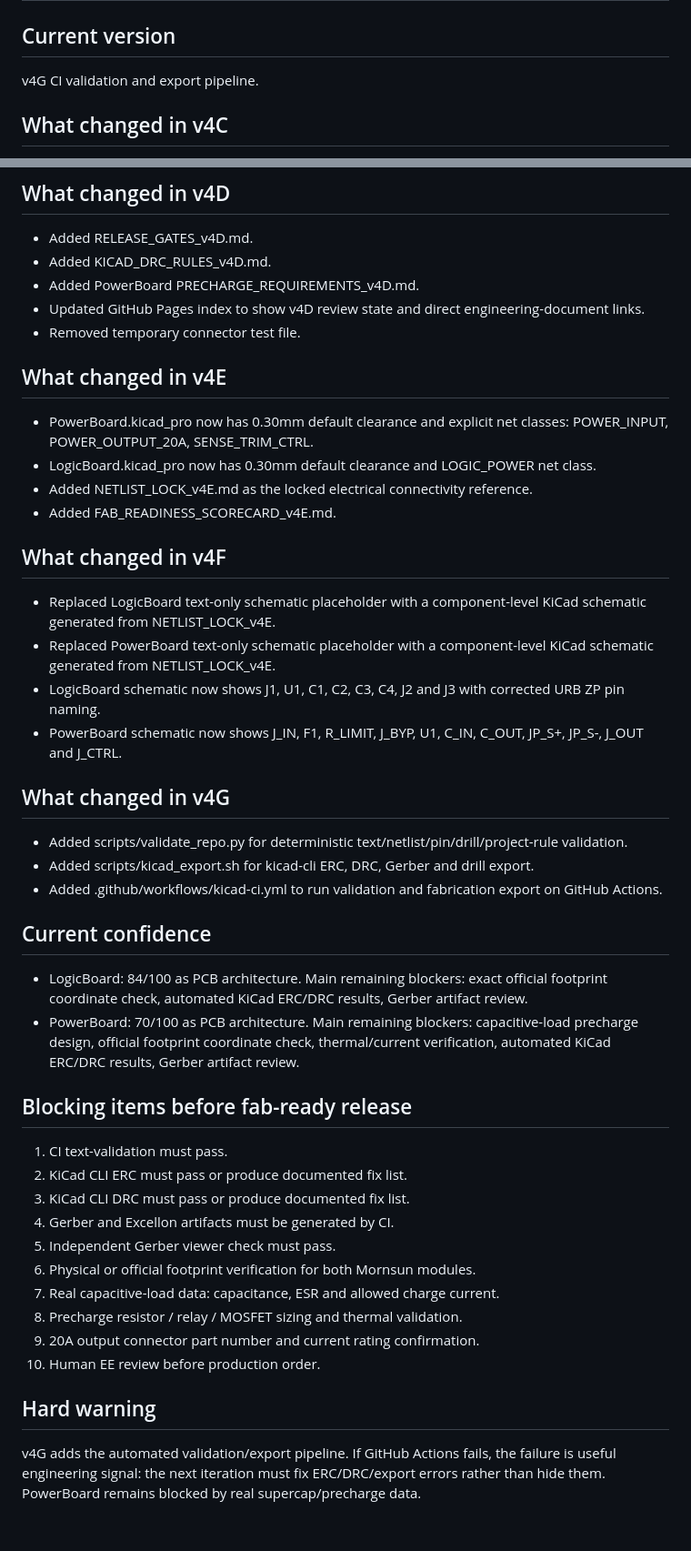
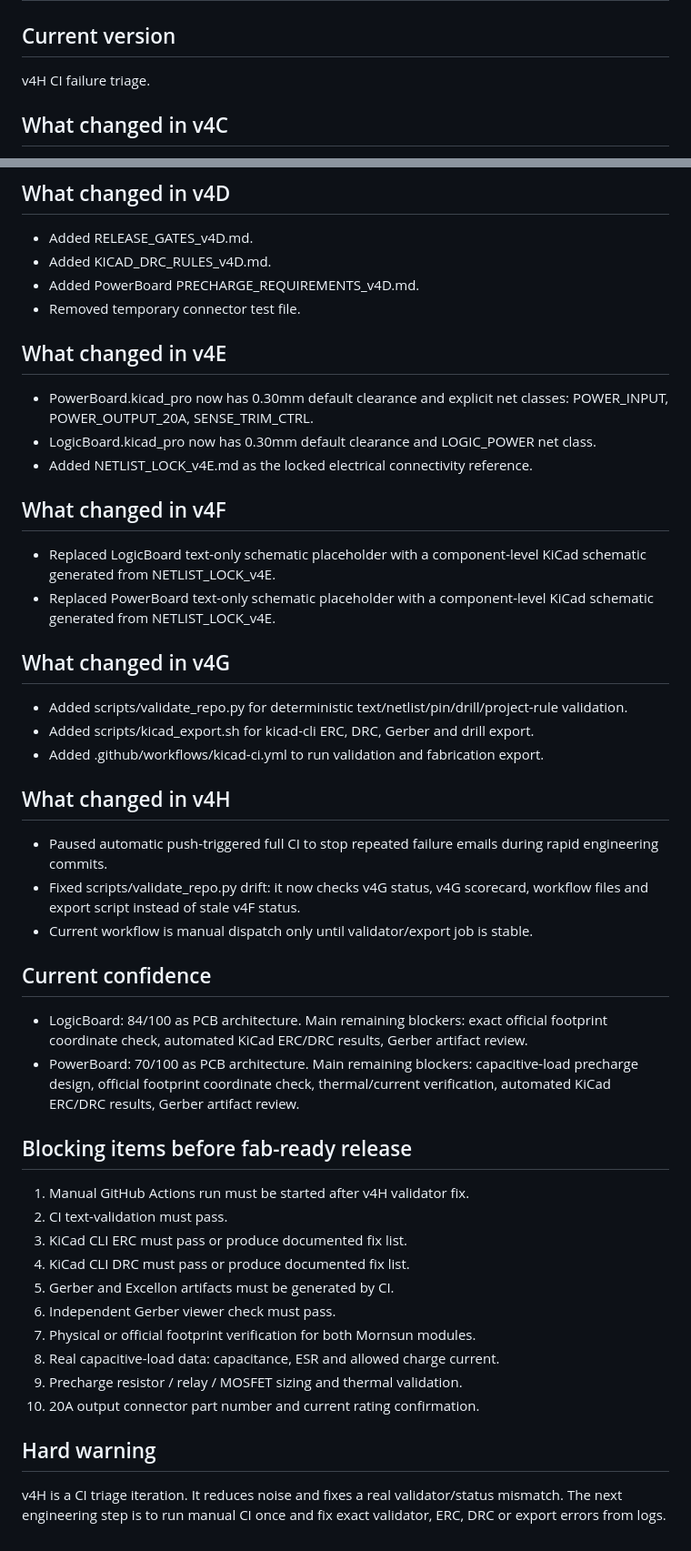
Before and after one commit to chelgpt/LogicPowerBoards, a Markdown page: STATUS.md, 2 parts joined by grey strips. Shown at 91% size. GitHub-like rendering.

Commit message:
Update status to v4H CI failure triage

```diff
--- a/STATUS.md
+++ b/STATUS.md
@@ -2,7 +2,7 @@
 
 ## Current version
 
-v4G CI validation and export pipeline.
+v4H CI failure triage.
 
 ## What changed in v4C
 
@@ -21,7 +21,6 @@ v4G CI validation and export pipeline.
 - Added RELEASE_GATES_v4D.md.
 - Added KICAD_DRC_RULES_v4D.md.
 - Added PowerBoard PRECHARGE_REQUIREMENTS_v4D.md.
-- Updated GitHub Pages index to show v4D review state and direct engineering-document links.
 - Removed temporary connector test file.
 
 ## What changed in v4E
@@ -29,20 +28,23 @@ v4G CI validation and export pipeline.
 - PowerBoard.kicad_pro now has 0.30mm default clearance and explicit net classes: POWER_INPUT, POWER_OUTPUT_20A, SENSE_TRIM_CTRL.
 - LogicBoard.kicad_pro now has 0.30mm default clearance and LOGIC_POWER net class.
 - Added NETLIST_LOCK_v4E.md as the locked electrical connectivity reference.
-- Added FAB_READINESS_SCORECARD_v4E.md.
 
 ## What changed in v4F
 
 - Replaced LogicBoard text-only schematic placeholder with a component-level KiCad schematic generated from NETLIST_LOCK_v4E.
 - Replaced PowerBoard text-only schematic placeholder with a component-level KiCad schematic generated from NETLIST_LOCK_v4E.
-- LogicBoard schematic now shows J1, U1, C1, C2, C3, C4, J2 and J3 with corrected URB ZP pin naming.
-- PowerBoard schematic now shows J_IN, F1, R_LIMIT, J_BYP, U1, C_IN, C_OUT, JP_S+, JP_S-, J_OUT and J_CTRL.
 
 ## What changed in v4G
 
 - Added scripts/validate_repo.py for deterministic text/netlist/pin/drill/project-rule validation.
 - Added scripts/kicad_export.sh for kicad-cli ERC, DRC, Gerber and drill export.
-- Added .github/workflows/kicad-ci.yml to run validation and fabrication export on GitHub Actions.
+- Added .github/workflows/kicad-ci.yml to run validation and fabrication export.
+
+## What changed in v4H
+
+- Paused automatic push-triggered full CI to stop repeated failure emails during rapid engineering commits.
+- Fixed scripts/validate_repo.py drift: it now checks v4G status, v4G scorecard, workflow files and export script instead of stale v4F status.
+- Current workflow is manual dispatch only until validator/export job is stable.
 
 ## Current confidence
 
@@ -51,17 +53,17 @@ v4G CI validation and export pipeline.
 
 ## Blocking items before fab-ready release
 
-1. CI text-validation must pass.
-2. KiCad CLI ERC must pass or produce documented fix list.
-3. KiCad CLI DRC must pass or produce documented fix list.
-4. Gerber and Excellon artifacts must be generated by CI.
-5. Independent Gerber viewer check must pass.
-6. Physical or official footprint verification for both Mornsun modules.
-7. Real capacitive-load data: capacitance, ESR and allowed charge current.
-8. Precharge resistor / relay / MOSFET sizing and thermal validation.
-9. 20A output connector part number and current rating confirmation.
-10. Human EE review before production order.
+1. Manual GitHub Actions run must be started after v4H validator fix.
+2. CI text-validation must pass.
+3. KiCad CLI ERC must pass or produce documented fix list.
+4. KiCad CLI DRC must pass or produce documented fix list.
+5. Gerber and Excellon artifacts must be generated by CI.
+6. Independent Gerber viewer check must pass.
+7. Physical or official footprint verification for both Mornsun modules.
+8. Real capacitive-load data: capacitance, ESR and allowed charge current.
+9. Precharge resistor / relay / MOSFET sizing and thermal validation.
+10. 20A output connector part number and current rating confirmation.
 
 ## Hard warning
 
-v4G adds the automated validation/export pipeline. If GitHub Actions fails, the failure is useful engineering signal: the next iteration must fix ERC/DRC/export errors rather than hide them. PowerBoard remains blocked by real supercap/precharge data.
+v4H is a CI triage iteration. It reduces noise and fixes a real validator/status mismatch. The next engineering step is to run manual CI once and fix exact validator, ERC, DRC or export errors from logs.
```
